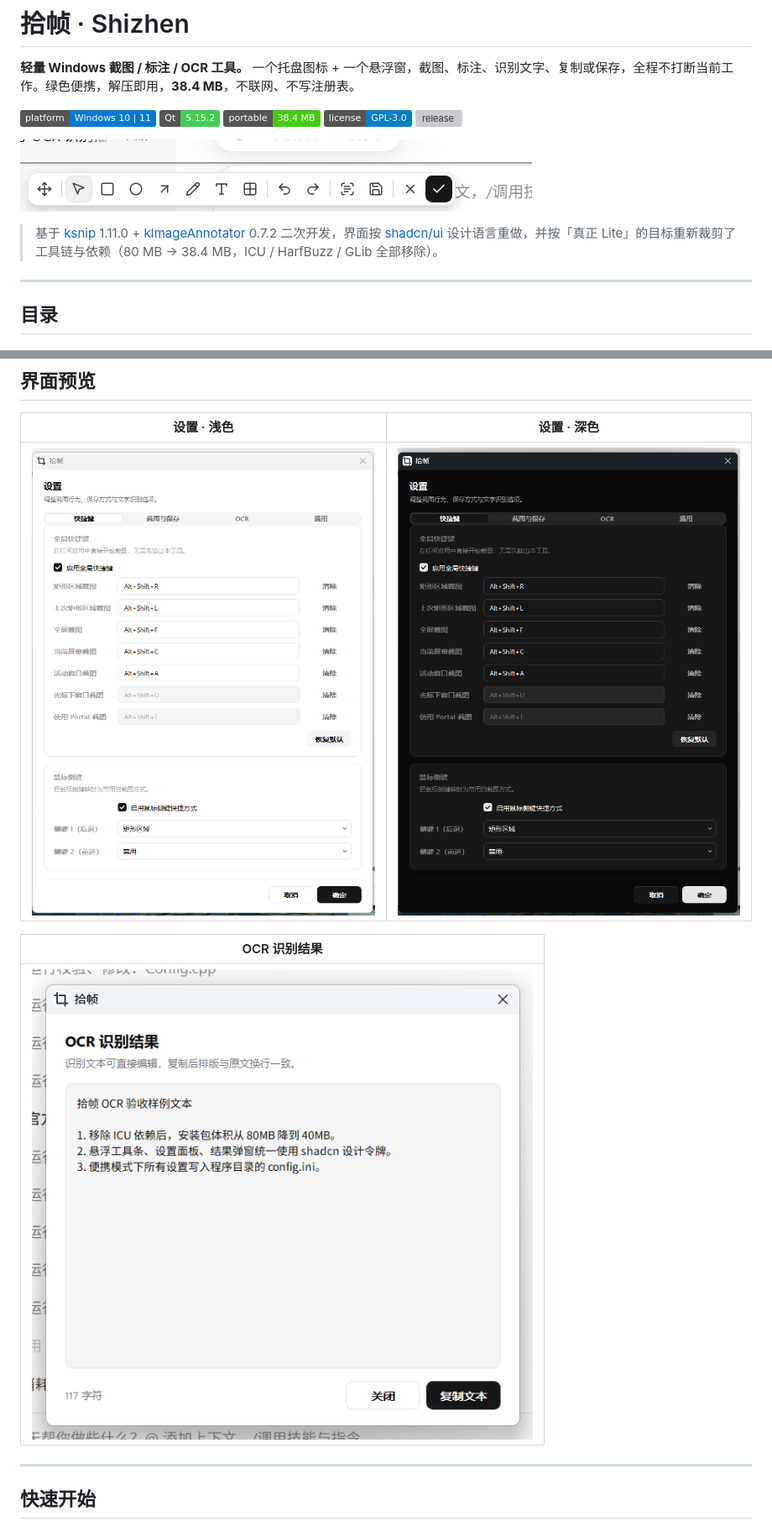
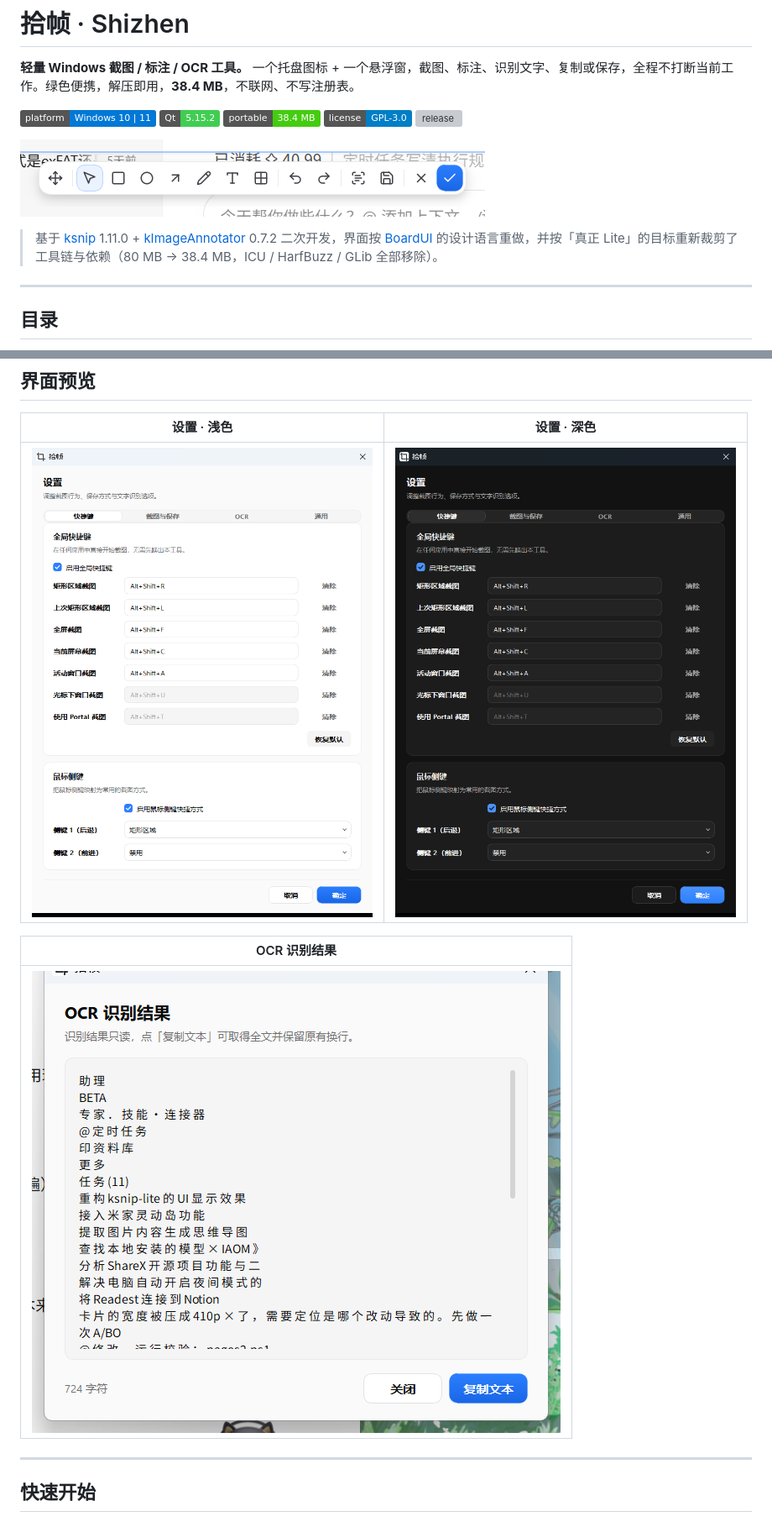
Before and after one commit to EtherealX2/Shizhen, a Markdown page: README.md, 2 parts joined by grey strips. Shown at 84% size. Rendered like a GitHub page; pictures changed too: screenshots/01-settings-light.png, screenshots/02-toolbar-light.png, screenshots/03-ocr-light.png; badges without logos; grey boxes are pictures that could not be loaded.

```diff
--- a/README.md
+++ b/README.md
@@ -10,7 +10,7 @@
 
 ![悬浮工具条](screenshots/02-toolbar-light.png)
 
-> 基于 [ksnip](https://github.com/ksnip/ksnip) 1.11.0 + [kImageAnnotator](https://github.com/DamirPorobic/kImageAnnotator) 0.7.2 二次开发，界面按 [shadcn/ui](https://ui.shadcn.com/) 设计语言重做，并按「真正 Lite」的目标重新裁剪了工具链与依赖（80 MB → 38.4 MB，ICU / HarfBuzz / GLib 全部移除）。
+> 基于 [ksnip](https://github.com/ksnip/ksnip) 1.11.0 + [kImageAnnotator](https://github.com/DamirPorobic/kImageAnnotator) 0.7.2 二次开发，界面按 [BoardUI](https://www.boardui.com/zh-hans) 的设计语言重做，并按「真正 Lite」的目标重新裁剪了工具链与依赖（80 MB → 38.4 MB，ICU / HarfBuzz / GLib 全部移除）。
 
 ---
 
```
Also changed, not shown: other parts of README.md (+5 -5 lines), docs/DEVELOPMENT.md (+7 -4 lines), 8 other files.
